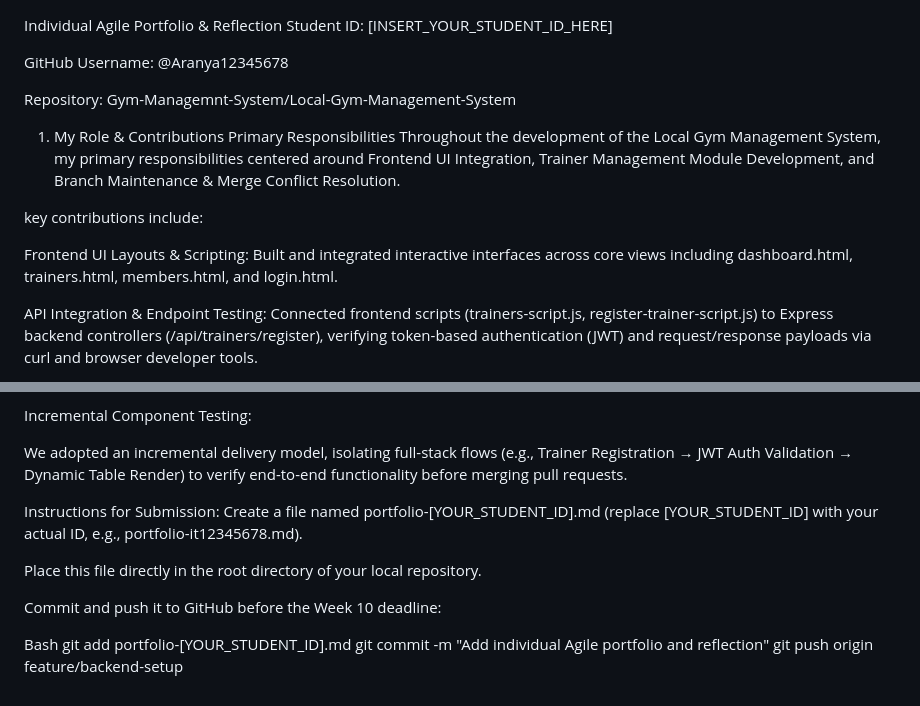
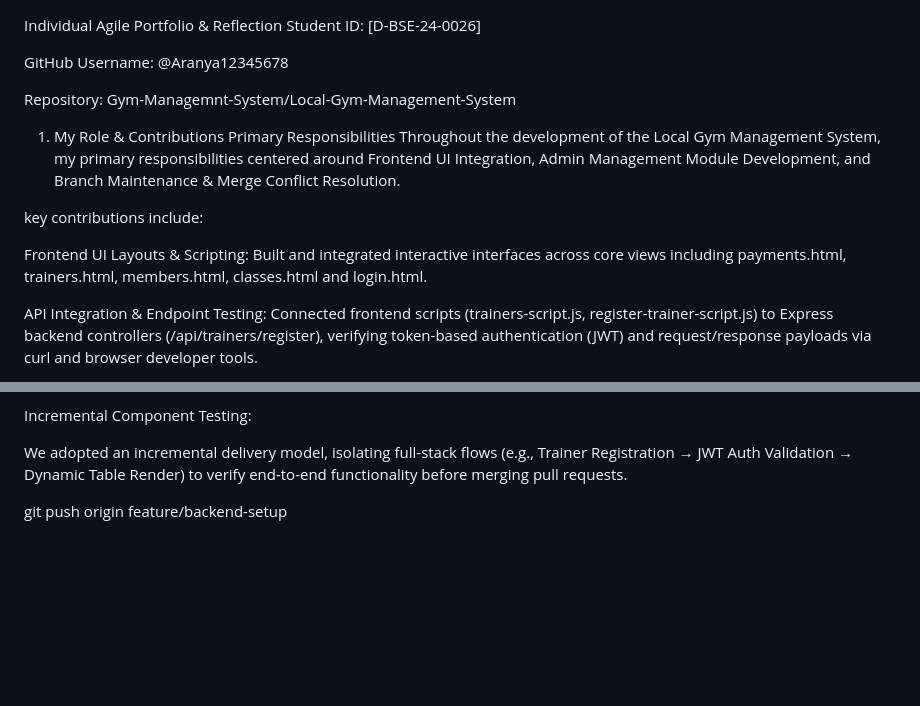
Before and after one commit to Gym-Managemnt-System/Local-Gym-Management-System, a Markdown page: portfolio-d-bse-24-0026.md, 2 parts joined by grey strips. GitHub-like rendering; blank space fills up the shorter version.

```diff
--- a/portfolio-d-bse-24-0026.md
+++ b/portfolio-d-bse-24-0026.md
@@ -1,5 +1,5 @@
 Individual Agile Portfolio & Reflection
-Student ID: [INSERT_YOUR_STUDENT_ID_HERE]
+Student ID: [D-BSE-24-0026]
 
 GitHub Username: @Aranya12345678
 
@@ -7,11 +7,11 @@ Repository: Gym-Managemnt-System/Local-Gym-Management-System
 
 1. My Role & Contributions
 Primary Responsibilities
-Throughout the development of the Local Gym Management System, my primary responsibilities centered around Frontend UI Integration, Trainer Management Module Development, and Branch Maintenance & Merge Conflict Resolution.
+Throughout the development of the Local Gym Management System, my primary responsibilities centered around Frontend UI Integration, Admin Management Module Development, and Branch Maintenance & Merge Conflict Resolution.
 
 key contributions include:
 
-Frontend UI Layouts & Scripting: Built and integrated interactive interfaces across core views including dashboard.html, trainers.html, members.html, and login.html.
+Frontend UI Layouts & Scripting: Built and integrated interactive interfaces across core views including payments.html, trainers.html, members.html, classes.html  and login.html.
 
 API Integration & Endpoint Testing: Connected frontend scripts (trainers-script.js, register-trainer-script.js) to Express backend controllers (/api/trainers/register), verifying token-based authentication (JWT) and request/response payloads via curl and browser developer tools.
 
@@ -61,14 +61,9 @@ We adopted an incremental delivery model, isolating full-stack flows (e.g., Trai
 → JWT Auth Validation
 → Dynamic Table Render) to verify end-to-end functionality before merging pull requests.
 
-Instructions for Submission:
-Create a file named portfolio-[YOUR_STUDENT_ID].md (replace [YOUR_STUDENT_ID] with your actual ID, e.g., portfolio-it12345678.md).
 
-Place this file directly in the root directory of your local repository.
 
-Commit and push it to GitHub before the Week 10 deadline:
 
-Bash
-git add portfolio-[YOUR_STUDENT_ID].md
-git commit -m "Add individual Agile portfolio and reflection"
+
+
 git push origin feature/backend-setup
```
